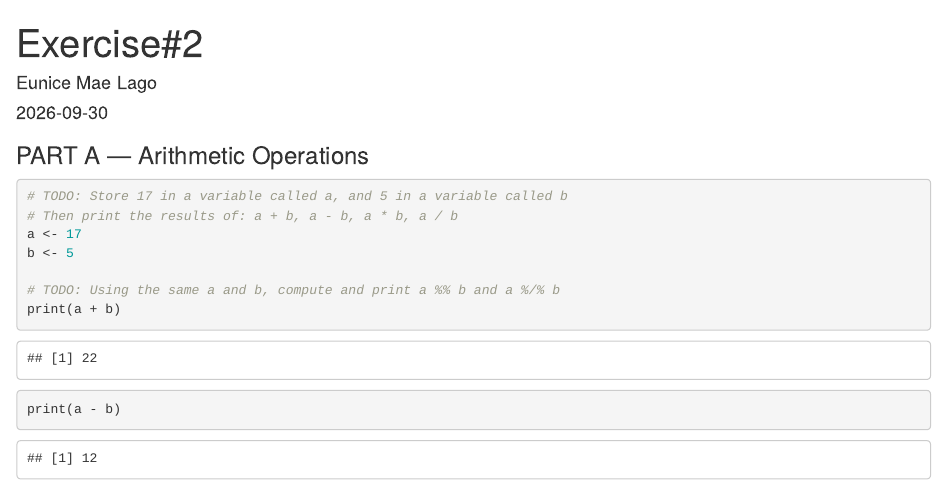
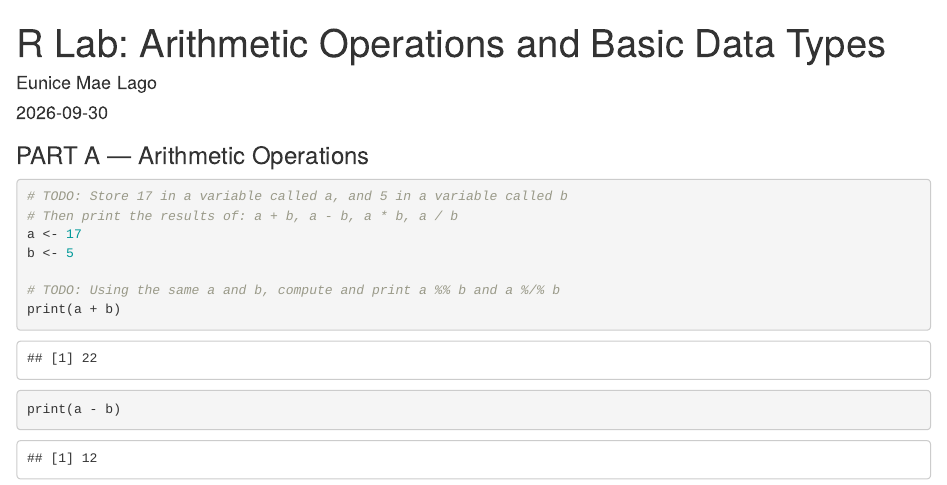
Before and after one commit to eunicemaelago/r-structures-lab, an R Markdown document (RExercise#2_Lago.Rmd): the page in a window 1100 px wide, from its top. Rendered offline with R 4.5, knitr and Pandoc, with nearby package versions.

Commit message:
RExercise#2_Lago.Rmd

```diff
--- a/RExercise#2_Lago.Rmd
+++ b/RExercise#2_Lago.Rmd
@@ -1,5 +1,5 @@
 ---
-title: "Exercise#2"
+title: "R Lab: Arithmetic Operations and Basic Data Types"
 author: "Eunice Mae Lago"
 date: "2026-09-30"
 output: html_document
```
